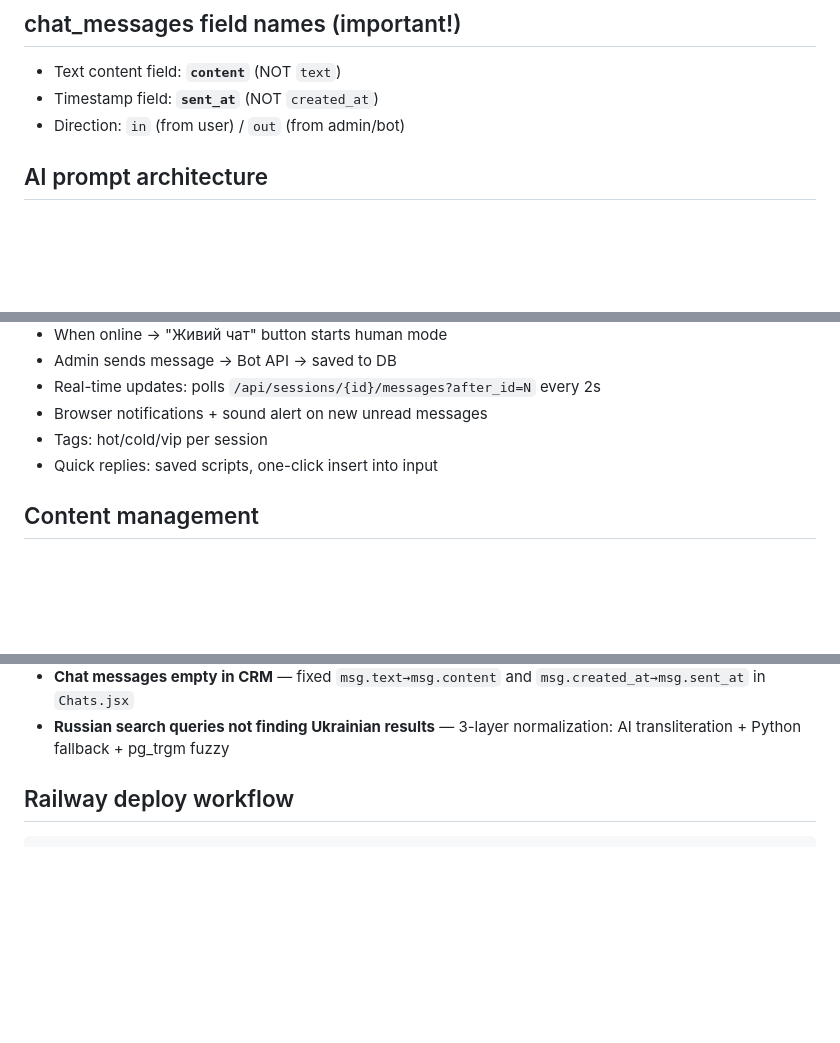
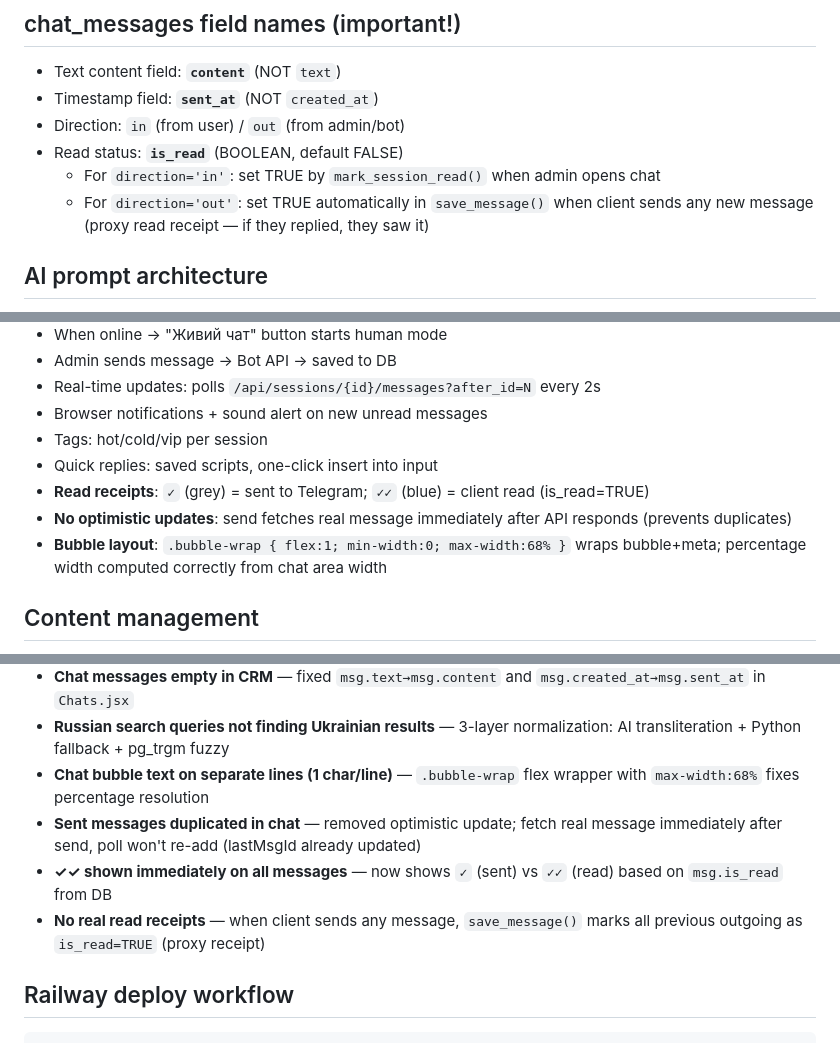
Before and after one commit to penturodaniel-dot/egolit-bot, a Markdown page: CLAUDE.md, 3 parts joined by grey strips. Rendered like a GitHub page; blank space fills up the shorter version.

Commit message:
docs: update CLAUDE.md — chat bugs session
Co-Authored-By: Claude Sonnet 4.6 <noreply@anthropic.com>

````diff
--- a/CLAUDE.md
+++ b/CLAUDE.md
@@ -153,6 +153,9 @@ egolist-bot/
 - Text content field: **`content`** (NOT `text`)
 - Timestamp field: **`sent_at`** (NOT `created_at`)
 - Direction: `in` (from user) / `out` (from admin/bot)
+- Read status: **`is_read`** (BOOLEAN, default FALSE)
+  - For `direction='in'`: set TRUE by `mark_session_read()` when admin opens chat
+  - For `direction='out'`: set TRUE automatically in `save_message()` when client sends any new message (proxy read receipt — if they replied, they saw it)
 
 ## AI prompt architecture
 - `BASE_PROMPT_TEXT` — module-level constant in `ai/parse.py` (extractable for admin display)
@@ -184,6 +187,9 @@ egolist-bot/
 - Browser notifications + sound alert on new unread messages
 - Tags: hot/cold/vip per session
 - Quick replies: saved scripts, one-click insert into input
+- **Read receipts**: `✓` (grey) = sent to Telegram; `✓✓` (blue) = client read (is_read=TRUE)
+- **No optimistic updates**: send fetches real message immediately after API responds (prevents duplicates)
+- **Bubble layout**: `.bubble-wrap { flex:1; min-width:0; max-width:68% }` wraps bubble+meta; percentage width computed correctly from chat area width
 
 ## Content management
 - **bot_places**: own venues/performers searchable by bot
@@ -219,6 +225,10 @@ egolist-bot/
 - **AI asking "which city?"** — `BASE_PROMPT_TEXT` explicitly forbids city questions; stricter `needs_clarification` rules
 - **Chat messages empty in CRM** — fixed `msg.text→msg.content` and `msg.created_at→msg.sent_at` in `Chats.jsx`
 - **Russian search queries not finding Ukrainian results** — 3-layer normalization: AI transliteration + Python fallback + pg_trgm fuzzy
+- **Chat bubble text on separate lines (1 char/line)** — `.bubble-wrap` flex wrapper with `max-width:68%` fixes percentage resolution
+- **Sent messages duplicated in chat** — removed optimistic update; fetch real message immediately after send, poll won't re-add (lastMsgId already updated)
+- **✓✓ shown immediately on all messages** — now shows `✓` (sent) vs `✓✓` (read) based on `msg.is_read` from DB
+- **No real read receipts** — when client sends any message, `save_message()` marks all previous outgoing as `is_read=TRUE` (proxy receipt)
 
 ## Railway deploy workflow
 ```bash
````
